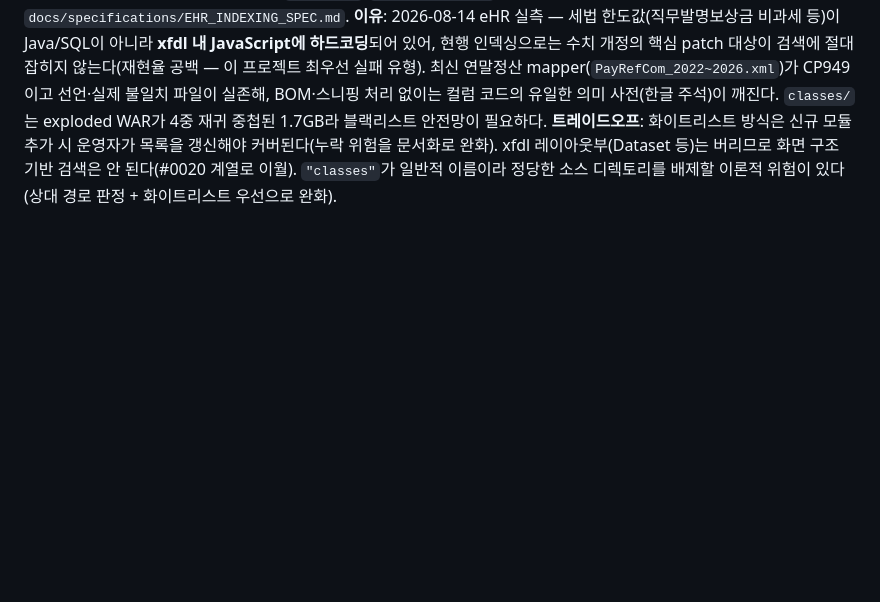
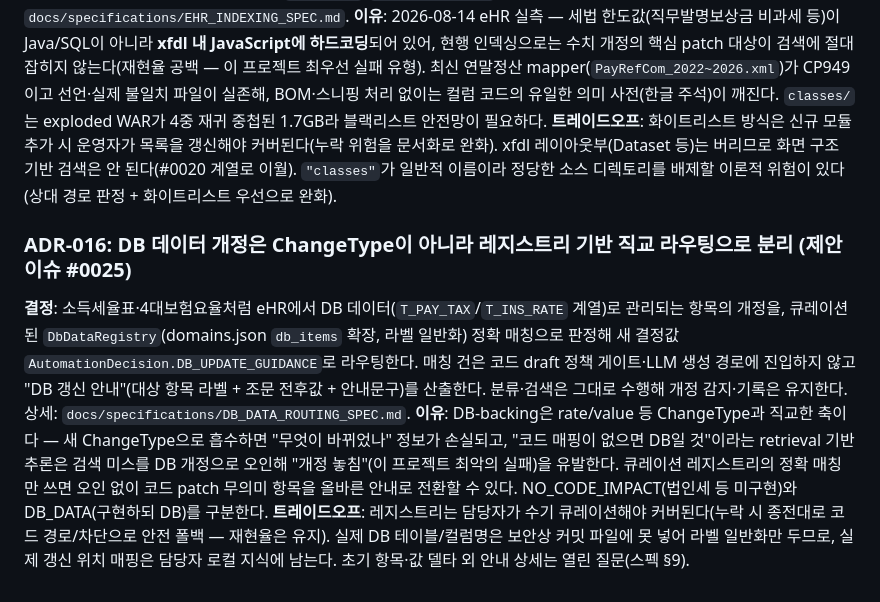
Before and after one commit to hayleeBae/regtax-monitor, a Markdown page: docs/architecture/ADR.md, the part around the change. Rendered like a GitHub page; blank space fills up the shorter version.

```diff
--- a/docs/architecture/ADR.md
+++ b/docs/architecture/ADR.md
@@ -101,3 +101,8 @@
 **결정**: `.xfdl`(Nexacro)을 `SOURCE_EXTS`·청커(`_chunk_xfdl`: Script CDATA 추출 → 함수 단위 분리)·심볼 추출·용어 사전·상수 인벤토리의 1급 대상으로 추가한다. 파일 읽기는 `utf-8-sig → cp949 → utf-8(replace)` 순으로 통일하고 XML 선언의 encoding 속성은 신뢰하지 않는다. `EXCLUDED_DIRS`에 `"classes"`를 추가하며(`golden.py::_IGNORE` 동기), `_is_excluded`는 repo root **상대 경로** 기준으로 고친다. 경로별 산출물(`web/eHR/`, `nexacro14lib/` 등)은 `REPO_INDEX_PATHS` 화이트리스트를 1차 방어로 삼아 배제하고, 수확기(`term_dict`/`const_inventory`)의 스캔 루트도 같은 설정을 공유한다. 상세: `docs/specifications/EHR_INDEXING_SPEC.md`.
 **이유**: 2026-08-14 eHR 실측 — 세법 한도값(직무발명보상금 비과세 등)이 Java/SQL이 아니라 **xfdl 내 JavaScript에 하드코딩**되어 있어, 현행 인덱싱으로는 수치 개정의 핵심 patch 대상이 검색에 절대 잡히지 않는다(재현율 공백 — 이 프로젝트 최우선 실패 유형). 최신 연말정산 mapper(`PayRefCom_2022~2026.xml`)가 CP949이고 선언·실제 불일치 파일이 실존해, BOM·스니핑 처리 없이는 컬럼 코드의 유일한 의미 사전(한글 주석)이 깨진다. `classes/`는 exploded WAR가 4중 재귀 중첩된 1.7GB라 블랙리스트 안전망이 필요하다.
 **트레이드오프**: 화이트리스트 방식은 신규 모듈 추가 시 운영자가 목록을 갱신해야 커버된다(누락 위험을 문서화로 완화). xfdl 레이아웃부(Dataset 등)는 버리므로 화면 구조 기반 검색은 안 된다(#0020 계열로 이월). `"classes"`가 일반적 이름이라 정당한 소스 디렉토리를 배제할 이론적 위험이 있다(상대 경로 판정 + 화이트리스트 우선으로 완화).
+
+### ADR-016: DB 데이터 개정은 ChangeType이 아니라 레지스트리 기반 직교 라우팅으로 분리 (제안 이슈 #0025)
+**결정**: 소득세율표·4대보험요율처럼 eHR에서 DB 데이터(`T_PAY_TAX`/`T_INS_RATE` 계열)로 관리되는 항목의 개정을, 큐레이션된 `DbDataRegistry`(domains.json `db_items` 확장, 라벨 일반화) 정확 매칭으로 판정해 새 결정값 `AutomationDecision.DB_UPDATE_GUIDANCE`로 라우팅한다. 매칭 건은 코드 draft 정책 게이트·LLM 생성 경로에 진입하지 않고 "DB 갱신 안내"(대상 항목 라벨 + 조문 전후값 + 안내문구)를 산출한다. 분류·검색은 그대로 수행해 개정 감지·기록은 유지한다. 상세: `docs/specifications/DB_DATA_ROUTING_SPEC.md`.
+**이유**: DB-backing은 rate/value 등 ChangeType과 직교한 축이다 — 새 ChangeType으로 흡수하면 "무엇이 바뀌었나" 정보가 손실되고, "코드 매핑이 없으면 DB일 것"이라는 retrieval 기반 추론은 검색 미스를 DB 개정으로 오인해 "개정 놓침"(이 프로젝트 최악의 실패)을 유발한다. 큐레이션 레지스트리의 정확 매칭만 쓰면 오인 없이 코드 patch 무의미 항목을 올바른 안내로 전환할 수 있다. NO_CODE_IMPACT(법인세 등 미구현)와 DB_DATA(구현하되 DB)를 구분한다.
+**트레이드오프**: 레지스트리는 담당자가 수기 큐레이션해야 커버된다(누락 시 종전대로 코드 경로/차단으로 안전 폴백 — 재현율은 유지). 실제 DB 테이블/컬럼명은 보안상 커밋 파일에 못 넣어 라벨 일반화만 두므로, 실제 갱신 위치 매핑은 담당자 로컬 지식에 남는다. 초기 항목·값 델타 외 안내 상세는 열린 질문(스펙 §9).
```
Also changed, not shown: docs/specifications/DB_DATA_ROUTING_SPEC.md (added, +105 -0 lines).
